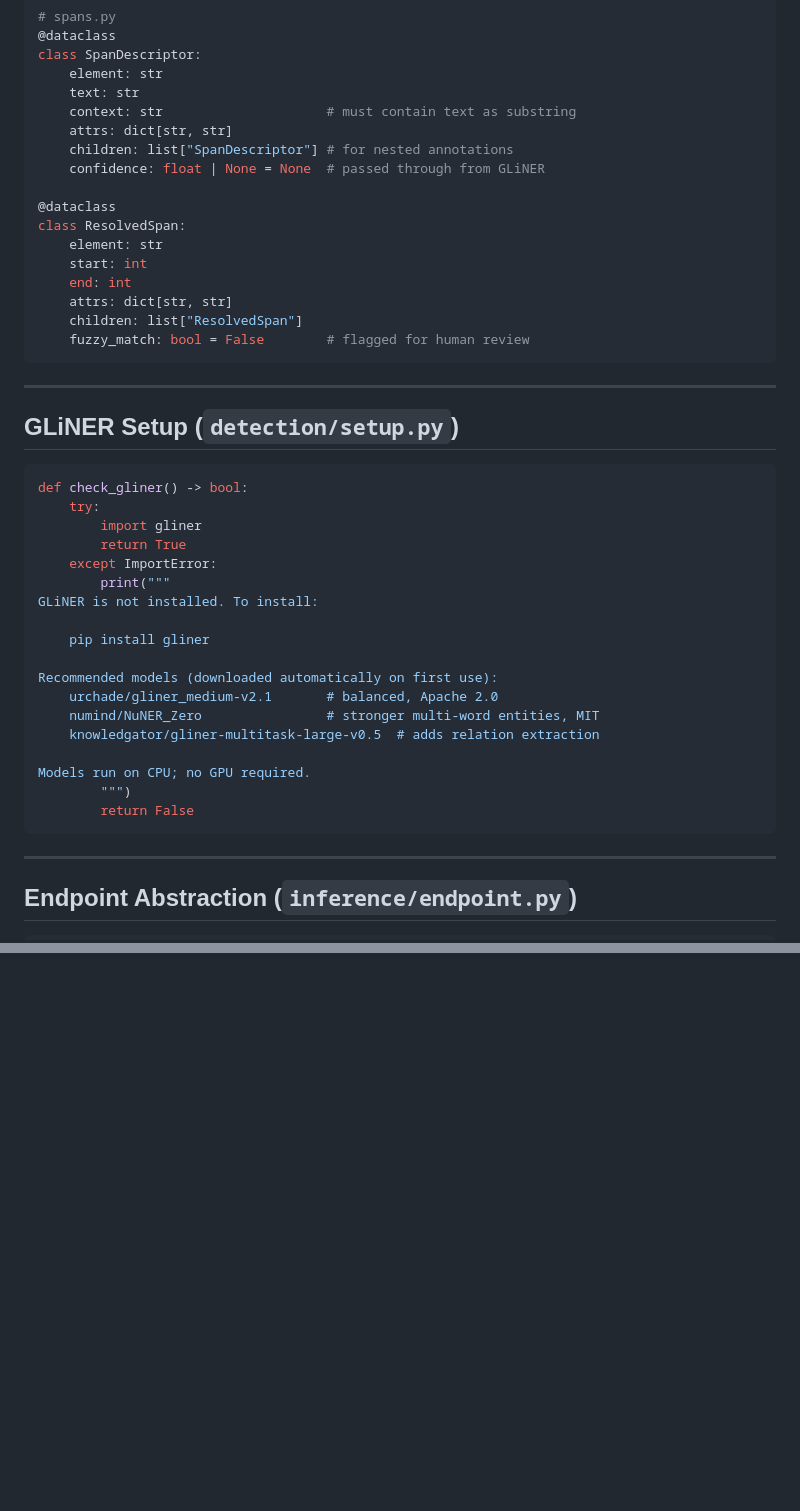
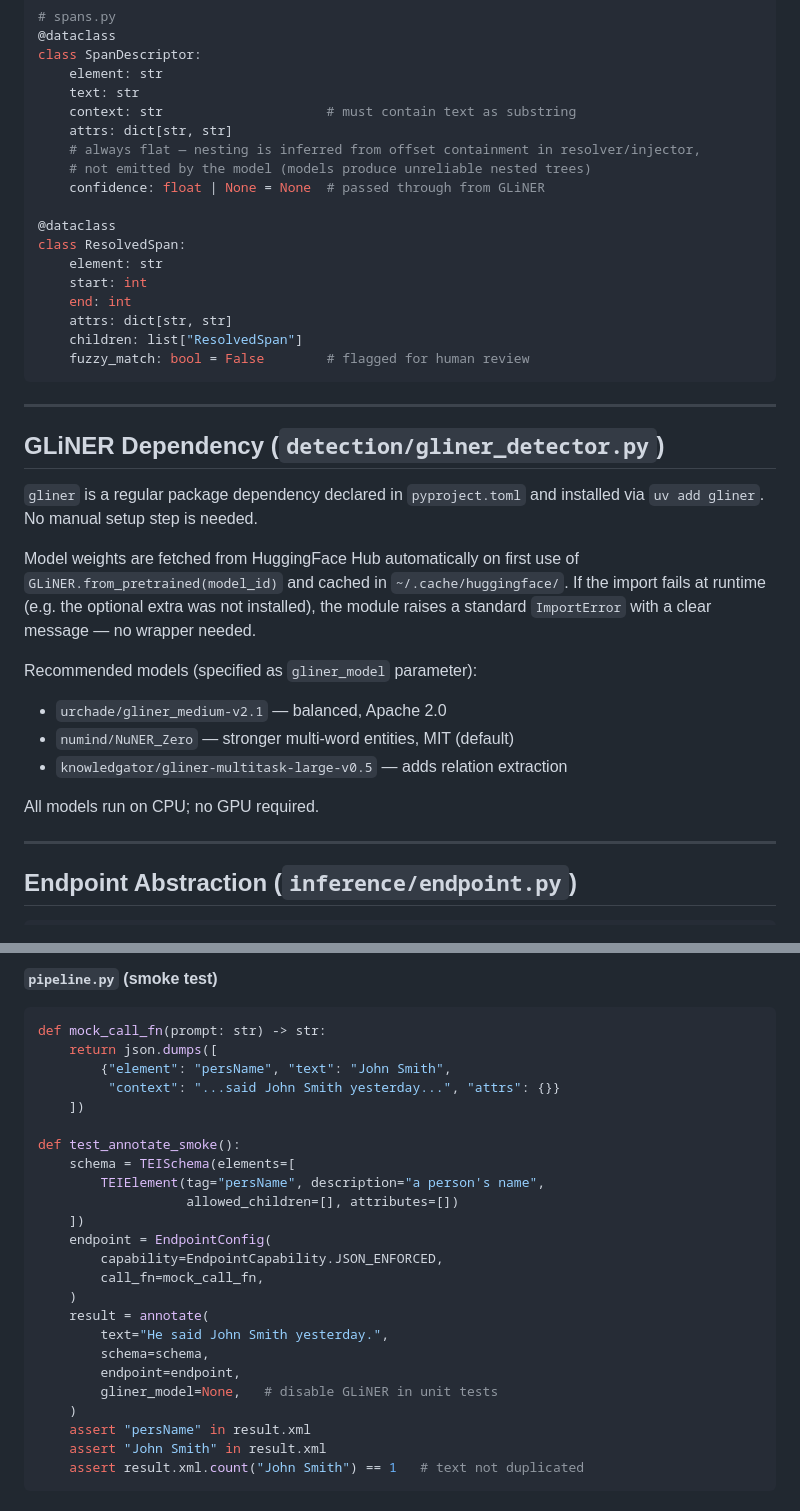
Before and after one commit to cboulanger/tei-annotator, a Markdown page: implementation-plan.md, 2 parts joined by grey strips. Rendered like a GitHub page; blank space fills up the shorter version.

````diff
--- a/implementation-plan.md
+++ b/implementation-plan.md
@@ -82,7 +72,8 @@ class SpanDescriptor:
     text: str
     context: str                     # must contain text as substring
     attrs: dict[str, str]
-    children: list["SpanDescriptor"] # for nested annotations
+    # always flat — nesting is inferred from offset containment in resolver/injector,
+    # not emitted by the model (models produce unreliable nested trees)
     confidence: float | None = None  # passed through from GLiNER
 
 @dataclass
@@ -97,28 +88,19 @@ class ResolvedSpan:
 
 ---
 
-## GLiNER Setup (`detection/setup.py`)
+## GLiNER Dependency (`detection/gliner_detector.py`)
 
-```python
-def check_gliner() -> bool:
-    try:
-        import gliner
-        return True
-    except ImportError:
-        print("""
-GLiNER is not installed. To install:
+`gliner` is a regular package dependency declared in `pyproject.toml` and installed via `uv add gliner`. No manual setup step is needed.
 
-    pip install gliner
+Model weights are fetched from HuggingFace Hub automatically on first use of `GLiNER.from_pretrained(model_id)` and cached in `~/.cache/huggingface/`. If the import fails at runtime (e.g. the optional extra was not installed), the module raises a standard `ImportError` with a clear message — no wrapper needed.
 
-Recommended models (downloaded automatically on first use):
-    urchade/gliner_medium-v2.1       # balanced, Apache 2.0
-    numind/NuNER_Zero                # stronger multi-word entities, MIT
-    knowledgator/gliner-multitask-large-v0.5  # adds relation extraction
+Recommended models (specified as `gliner_model` parameter):
 
-Models run on CPU; no GPU required.
-        """)
-        return False
-```
+- `urchade/gliner_medium-v2.1` — balanced, Apache 2.0
+- `numind/NuNER_Zero` — stronger multi-word entities, MIT (default)
+- `knowledgator/gliner-multitask-large-v0.5` — adds relation extraction
+
+All models run on CPU; no GPU required.
 
 ---
 
@@ -229,0 +315,28 @@ def annotate(
+**`pipeline.py` (smoke test)**
+
+```python
+def mock_call_fn(prompt: str) -> str:
+    return json.dumps([
+        {"element": "persName", "text": "John Smith",
+         "context": "...said John Smith yesterday...", "attrs": {}}
+    ])
+
+def test_annotate_smoke():
+    schema = TEISchema(elements=[
+        TEIElement(tag="persName", description="a person's name",
+                   allowed_children=[], attributes=[])
+    ])
+    endpoint = EndpointConfig(
+        capability=EndpointCapability.JSON_ENFORCED,
+        call_fn=mock_call_fn,
+    )
+    result = annotate(
+        text="He said John Smith yesterday.",
+        schema=schema,
+        endpoint=endpoint,
+        gliner_model=None,   # disable GLiNER in unit tests
+    )
+    assert "persName" in result.xml
+    assert "John Smith" in result.xml
+    assert result.xml.count("John Smith") == 1   # text not duplicated
+```
````
Also changed, not shown: other parts of implementation-plan.md (+116 -23 lines).
